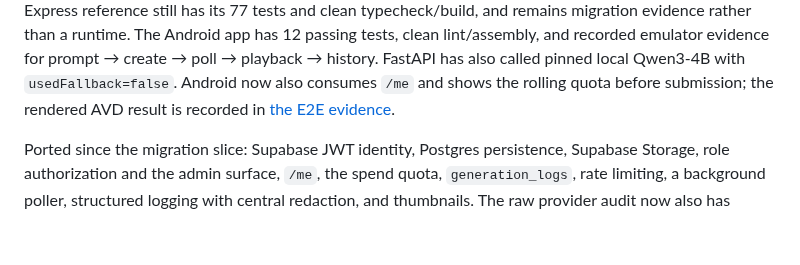
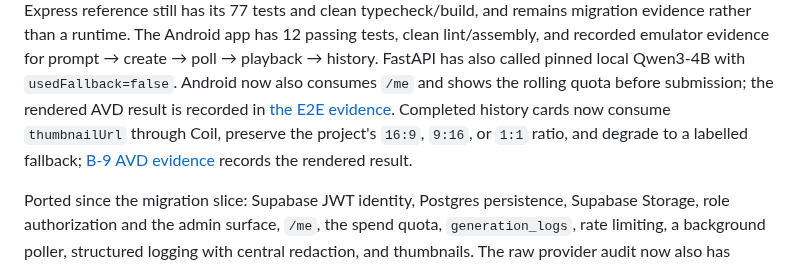
Before and after one commit to S0ra1n0/Cretona, a Markdown page: Cretona_Roadmap.md, the part around the change. Drawn GitHub-style; blank space fills up the shorter version.

```diff
--- a/Cretona_Roadmap.md
+++ b/Cretona_Roadmap.md
@@ -17,6 +17,10 @@ also called pinned local Qwen3-4B with `usedFallback=false`.
 Android now also consumes `/me` and shows the rolling quota before submission;
 the rendered AVD result is recorded in
 [the E2E evidence](docs/evidence/ANDROID_FASTAPI_E2E.md#b-8-quota-surface--2026-08-12).
+Completed history cards now consume `thumbnailUrl` through Coil, preserve the
+project's `16:9`, `9:16`, or `1:1` ratio, and degrade to a labelled fallback;
+[B-9 AVD evidence](docs/evidence/ANDROID_FASTAPI_E2E.md#b-9-history-thumbnails--2026-08-12)
+records the rendered result.
 
 Ported since the migration slice: Supabase JWT identity, Postgres persistence,
 Supabase Storage, role authorization and the admin surface, `/me`, the spend
```
Also changed, not shown: docs/BACKLOG.md (+3 -2 lines), docs/evidence/ANDROID_FASTAPI_E2E.md (+20 -0 lines), docs/evidence/B9_THUMBNAIL_UI.png (added), 6 other files.
